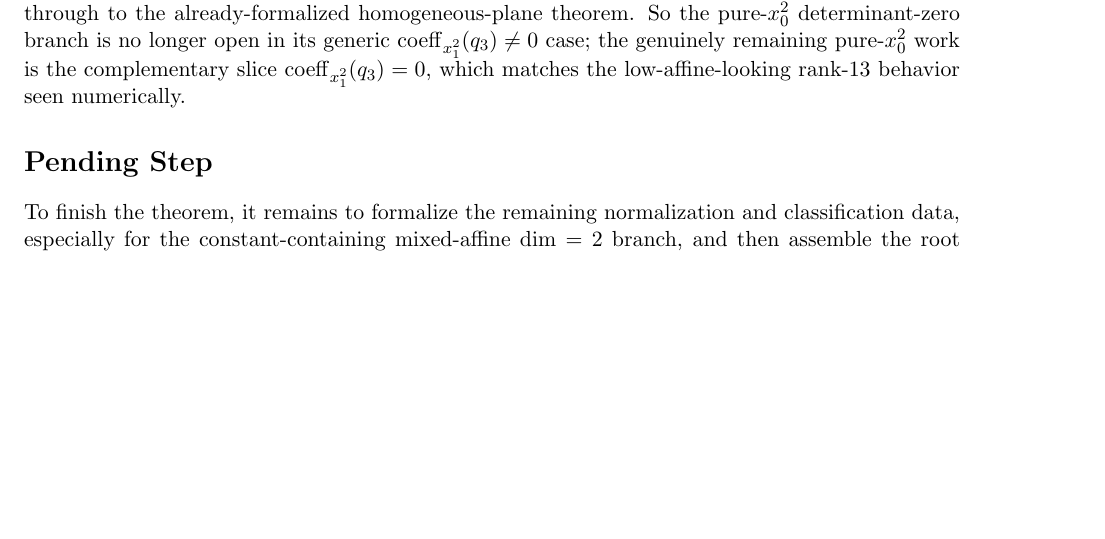
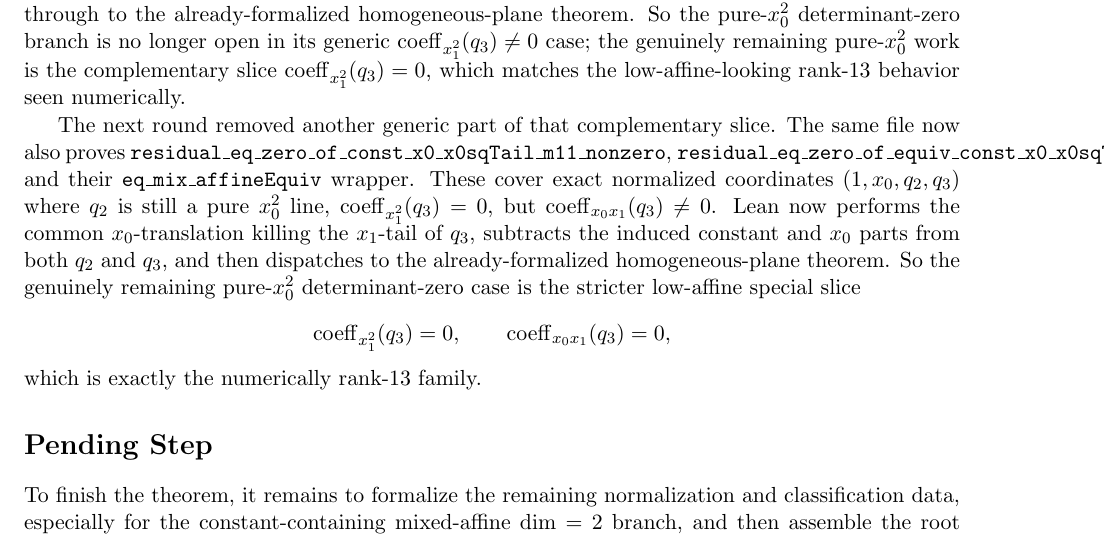
Before and after one commit to yuanchenyang/nonconvex_sos_landscape, a LaTeX document (writeup/blueprint.tex): part of page 21 of 21 before the commit and part of page 21 of 22 after it, cut so that both start at the same text, the shorter picture padded with empty space. Compiled offline with pdfLaTeX.

Commit message:
Add x0sq cross-tail translation bridge

```diff
--- a/writeup/blueprint.tex
+++ b/writeup/blueprint.tex
@@ -1534,6 +1534,25 @@ pure-\(x_0^2\) work is the complementary slice
 \(\operatorname{coeff}_{x_1^2}(q_3)=0\), which matches the low-affine-looking
 rank-\(13\) behavior seen numerically.
 
+The next round removed another generic part of that complementary slice. The
+same file now also proves
+\texttt{residual\_eq\_zero\_of\_const\_x0\_x0sqTail\_m11\_nonzero},
+\texttt{residual\_eq\_zero\_of\_equiv\_const\_x0\_x0sqTail\_m11\_nonzero}, and
+their \texttt{eq\_mix\_affineEquiv} wrapper. These cover exact normalized
+coordinates \((1,x_0,q_2,q_3)\) where \(q_2\) is still a pure \(x_0^2\) line,
+\(\operatorname{coeff}_{x_1^2}(q_3)=0\), but
+\(\operatorname{coeff}_{x_0x_1}(q_3)\neq 0\). Lean now performs the common
+\(x_0\)-translation killing the \(x_1\)-tail of \(q_3\), subtracts the induced
+constant and \(x_0\) parts from both \(q_2\) and \(q_3\), and then dispatches
+to the already-formalized homogeneous-plane theorem. So the genuinely
+remaining pure-\(x_0^2\) determinant-zero case is the stricter low-affine
+special slice
+\[
+  \operatorname{coeff}_{x_1^2}(q_3)=0,\qquad
+  \operatorname{coeff}_{x_0x_1}(q_3)=0,
+\]
+which is exactly the numerically rank-\(13\) family.
+
 \section*{Pending Step}
 To finish the theorem, it remains to formalize the remaining normalization and
 classification data, especially for the constant-containing mixed-affine
```
Also changed, not shown: writeup/exploration_log.tex (+15 -0 lines), 1 other file.
